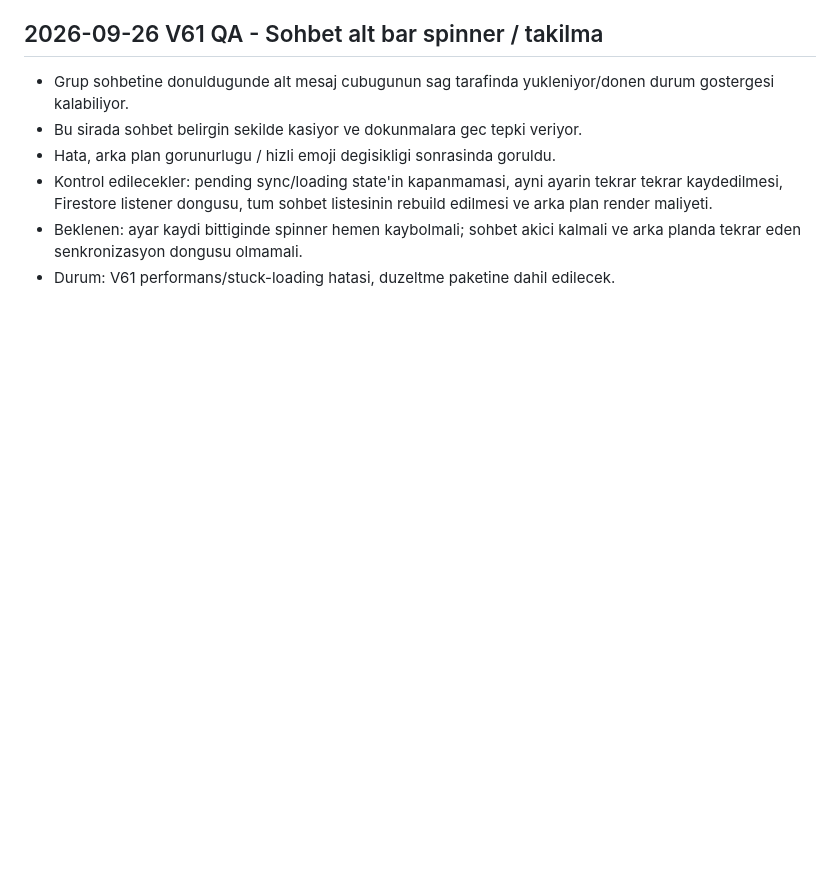
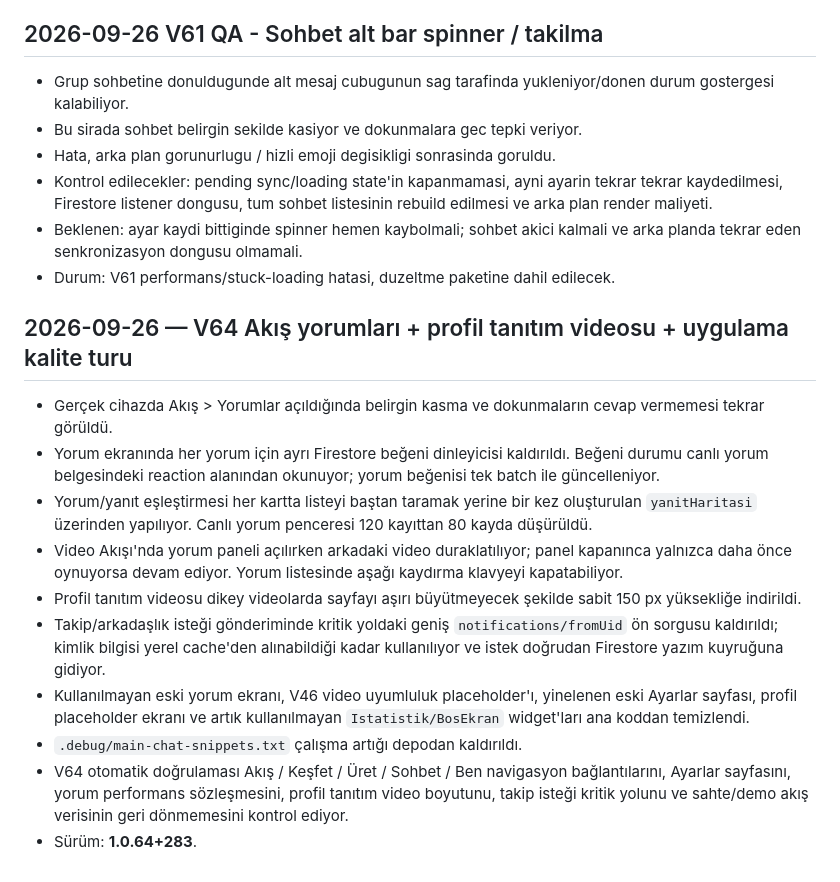
Before and after one commit to Nnentx/Ngelx, a Markdown page: WORK_PACKAGE_TEST_NOTES.md, the part around the change. Drawn GitHub-style; blank space fills up the shorter version.

Commit message:
Document V64 app quality and freeze fixes

```diff
--- a/WORK_PACKAGE_TEST_NOTES.md
+++ b/WORK_PACKAGE_TEST_NOTES.md
@@ -782,3 +782,17 @@
 - Kontrol edilecekler: pending sync/loading state'in kapanmamasi, ayni ayarin tekrar tekrar kaydedilmesi, Firestore listener dongusu, tum sohbet listesinin rebuild edilmesi ve arka plan render maliyeti.
 - Beklenen: ayar kaydi bittiginde spinner hemen kaybolmali; sohbet akici kalmali ve arka planda tekrar eden senkronizasyon dongusu olmamali.
 - Durum: V61 performans/stuck-loading hatasi, duzeltme paketine dahil edilecek.
+
+
+## 2026-09-26 — V64 Akış yorumları + profil tanıtım videosu + uygulama kalite turu
+
+- Gerçek cihazda Akış > Yorumlar açıldığında belirgin kasma ve dokunmaların cevap vermemesi tekrar görüldü.
+- Yorum ekranında her yorum için ayrı Firestore beğeni dinleyicisi kaldırıldı. Beğeni durumu canlı yorum belgesindeki reaction alanından okunuyor; yorum beğenisi tek batch ile güncelleniyor.
+- Yorum/yanıt eşleştirmesi her kartta listeyi baştan taramak yerine bir kez oluşturulan `yanitHaritasi` üzerinden yapılıyor. Canlı yorum penceresi 120 kayıttan 80 kayda düşürüldü.
+- Video Akışı'nda yorum paneli açılırken arkadaki video duraklatılıyor; panel kapanınca yalnızca daha önce oynuyorsa devam ediyor. Yorum listesinde aşağı kaydırma klavyeyi kapatabiliyor.
+- Profil tanıtım videosu dikey videolarda sayfayı aşırı büyütmeyecek şekilde sabit 150 px yüksekliğe indirildi.
+- Takip/arkadaşlık isteği gönderiminde kritik yoldaki geniş `notifications/fromUid` ön sorgusu kaldırıldı; kimlik bilgisi yerel cache'den alınabildiği kadar kullanılıyor ve istek doğrudan Firestore yazım kuyruğuna gidiyor.
+- Kullanılmayan eski yorum ekranı, V46 video uyumluluk placeholder'ı, yinelenen eski Ayarlar sayfası, profil placeholder ekranı ve artık kullanılmayan `Istatistik/BosEkran` widget'ları ana koddan temizlendi.
+- `.debug/main-chat-snippets.txt` çalışma artığı depodan kaldırıldı.
+- V64 otomatik doğrulaması Akış / Keşfet / Üret / Sohbet / Ben navigasyon bağlantılarını, Ayarlar sayfasını, yorum performans sözleşmesini, profil tanıtım video boyutunu, takip isteği kritik yolunu ve sahte/demo akış verisinin geri dönmemesini kontrol ediyor.
+- Sürüm: **1.0.64+283**.
```
